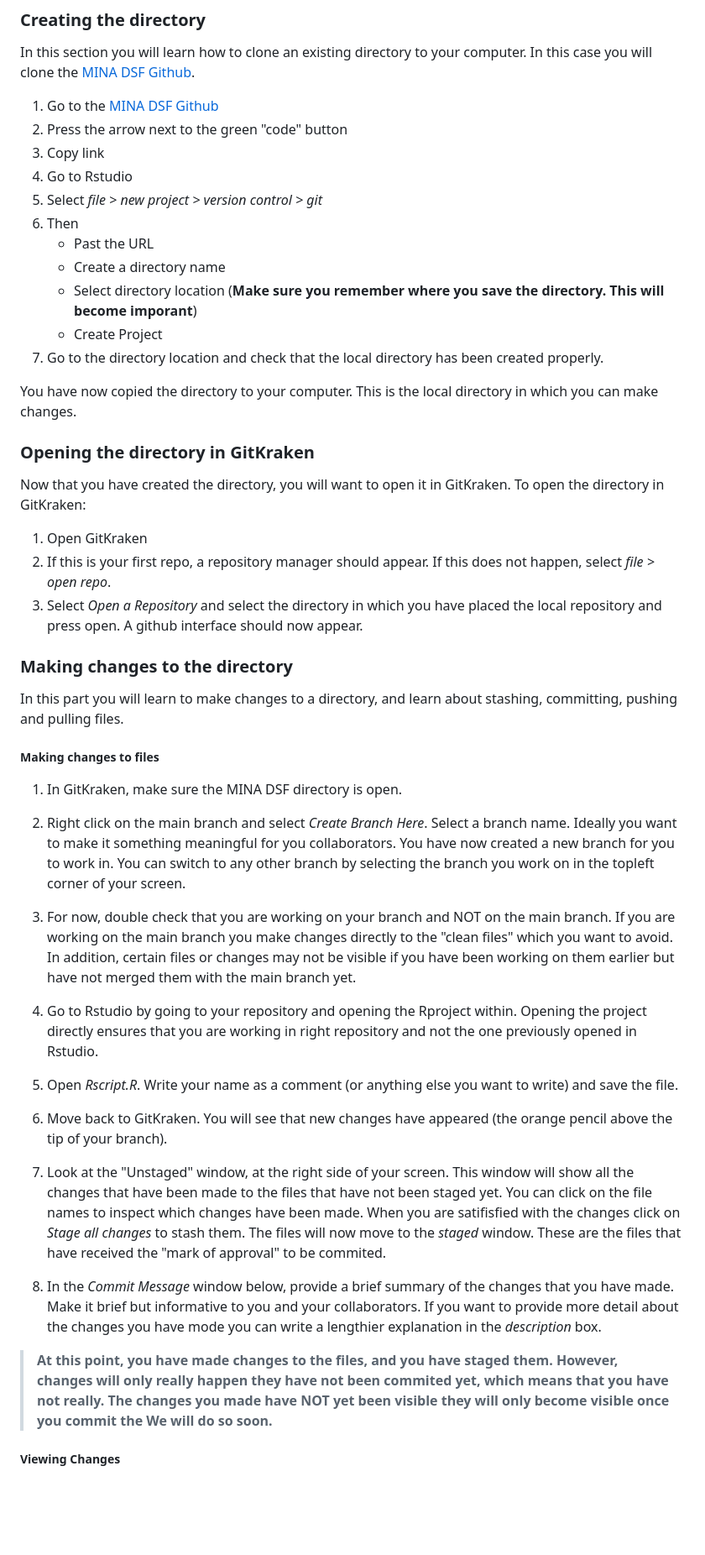
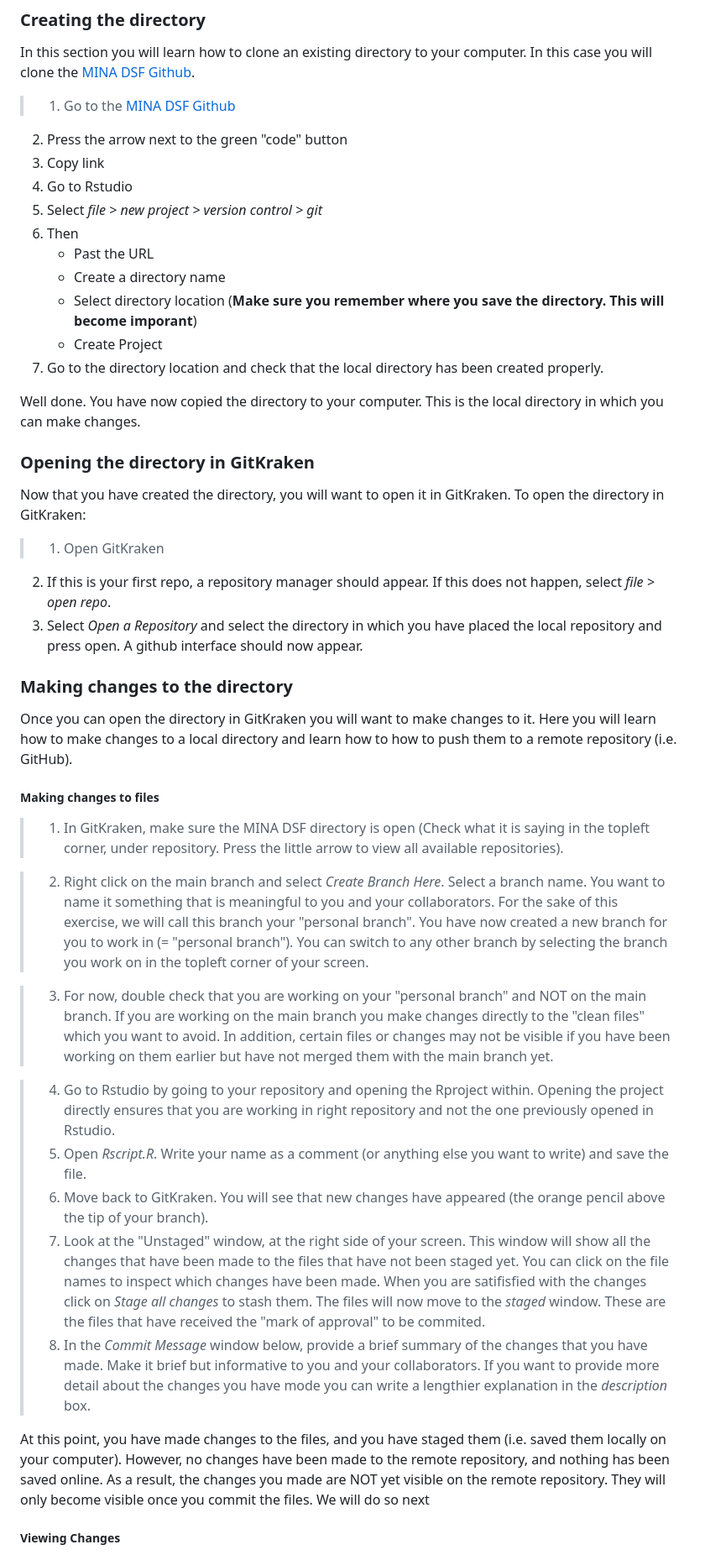
Before and after one commit to NMBU-Data-Science/MINA_DSF, a Markdown page: Exercises/Working_With_Git.md, the part around the change printed below. Shown: that part at 84% size. Drawn GitHub-style; blank space fills up the shorter version.

Commit message:
Update Exercise

```diff
--- a/Exercises/Working_With_Git.md
+++ b/Exercises/Working_With_Git.md
@@ -22,7 +22,8 @@ This is an exercise that will help you get familiar with Git and Github. In this
 
 In this section you will learn how to clone an existing directory to your computer. In this case you will clone the [MINA DSF Github](https://github.com/SimonSchowanek/MINA_DSF).
 
-1. Go to the [MINA DSF Github](https://github.com/SimonSchowanek/MINA_DSF)
+> 1. Go to the [MINA DSF Github](https://github.com/SimonSchowanek/MINA_DSF)
+>
 2. Press the arrow next to the green "code" button
 2. Copy link
 4. Go to Rstudio
@@ -34,38 +35,38 @@ In this section you will learn how to clone an existing directory to your comput
 	* Create Project
 7. Go to the directory location and check that the local directory has been created properly.
 
+Well done. You have now copied the directory to your computer. This is the local directory in which you can make changes.
 
-You have now copied the directory to your computer. This is the local directory in which you can make changes.
 
 ### Opening the directory in GitKraken
 Now that you have created the directory, you will want to open it in GitKraken. To open the directory in GitKraken:
 
-1. Open GitKraken
+> 1. Open GitKraken
+>
 2. If this is your first repo, a repository manager should appear. If this does not happen, select *file > open repo*.
 3. Select *Open a Repository* and select the directory in which you have placed the local repository and press open. A github interface should now appear.
 
 
 ### Making changes to the directory
 
-In this part you will learn to make changes to a directory, and learn about stashing, committing, pushing and pulling files.
+Once you can open the directory in GitKraken you will want to make changes to it. Here you will learn how to make changes to a local directory and learn how to how to push them to a remote repository (i.e. GitHub).
 
 ##### Making changes to files
 
-1. In GitKraken, make sure the MINA DSF directory is open.
+> 1. In GitKraken, make sure the MINA DSF directory is open (Check what it is saying in the topleft corner, under repository. Press the little arrow to view all available repositories).
 
 
-2. Right click on the main branch and select *Create Branch Here*. Select a branch name. Ideally you want to make it something meaningful for you collaborators. You have now created a new branch for you to work in. You can switch to any other branch by selecting the branch you work on in the topleft corner of your screen.
+> 2. Right click on the main branch and select *Create Branch Here*. Select a branch name. You want to name it something that is meaningful to you and your collaborators. For the sake of this exercise, we will call this branch your "personal branch". You have now created a new branch for you to work in (= "personal branch"). You can switch to any other branch by selecting the branch you work on in the topleft corner of your screen.
 
-3. For now, double check that you are working on your branch and NOT on the main branch. If you are working on the main branch you make changes directly to the "clean files" which you want to avoid. In addition, certain files or changes may not be visible if you have been working on them earlier but have not merged them with the main branch yet.
+> 3. For now, double check that you are working on your "personal branch" and NOT on the main branch. If you are working on the main branch you make changes directly to the "clean files" which you want to avoid. In addition, certain files or changes may not be visible if you have been working on them earlier but have not merged them with the main branch yet.
 
-4. Go to Rstudio by going to your repository and opening the Rproject within. Opening the project directly ensures that you are working in right repository and not the one previously opened in Rstudio.
-5. Open *Rscript.R*. Write your name as a comment (or anything else you want to write) and save the file.
-6. Move back to GitKraken. You will see that new changes have appeared (the orange pencil above the tip of your branch).
-7. Look at the "Unstaged" window, at the right side of your screen. This window will show all the changes that have been made to the files that have not been staged yet. You can click on the file names to inspect which changes have been made. When you are satifisfied with the changes click on *Stage all changes* to stash them. The files will now move to the *staged* window. These are the files that have received the "mark of approval" to be commited.
-8. In the *Commit Message* window below, provide a brief summary of the changes that you have made. Make it brief but informative to you and your collaborators. If you want to provide more detail about the changes you have mode you can write a lengthier explanation in the *description* box.
+> 4. Go to Rstudio by going to your repository and opening the Rproject within. Opening the project directly ensures that you are working in right repository and not the one previously opened in Rstudio.
+> 5. Open *Rscript.R*. Write your name as a comment (or anything else you want to write) and save the file.
+> 6. Move back to GitKraken. You will see that new changes have appeared (the orange pencil above the tip of your branch).
+> 7. Look at the "Unstaged" window, at the right side of your screen. This window will show all the changes that have been made to the files that have not been staged yet. You can click on the file names to inspect which changes have been made. When you are satifisfied with the changes click on *Stage all changes* to stash them. The files will now move to the *staged* window. These are the files that have received the "mark of approval" to be commited.
+> 8. In the *Commit Message* window below, provide a brief summary of the changes that you have made. Make it brief but informative to you and your collaborators. If you want to provide more detail about the changes you have mode you can write a lengthier explanation in the *description* box.
 
-> **At this point, you have made changes to the files, and you have staged them. However, changes will only really happen they have not been commited yet, which means that you have not really. The changes you made have NOT yet been visible they will only become visible once you commit the
-We will do so soon.**
+At this point, you have made changes to the files, and you have staged them (i.e. saved them locally on your computer). However, no changes have been made to the remote repository, and nothing has been saved online. As a result, the changes you made are NOT yet visible on the remote repository. They will only become visible once you commit the files. We will do so next
 
 ##### Viewing Changes
 
```
Also changed, not shown: other parts of Exercises/Working_With_Git.md (+12 -7 lines), Exercises/Screenshot 2022-06-13 at 13.31.42.png (added), 2 other files.
